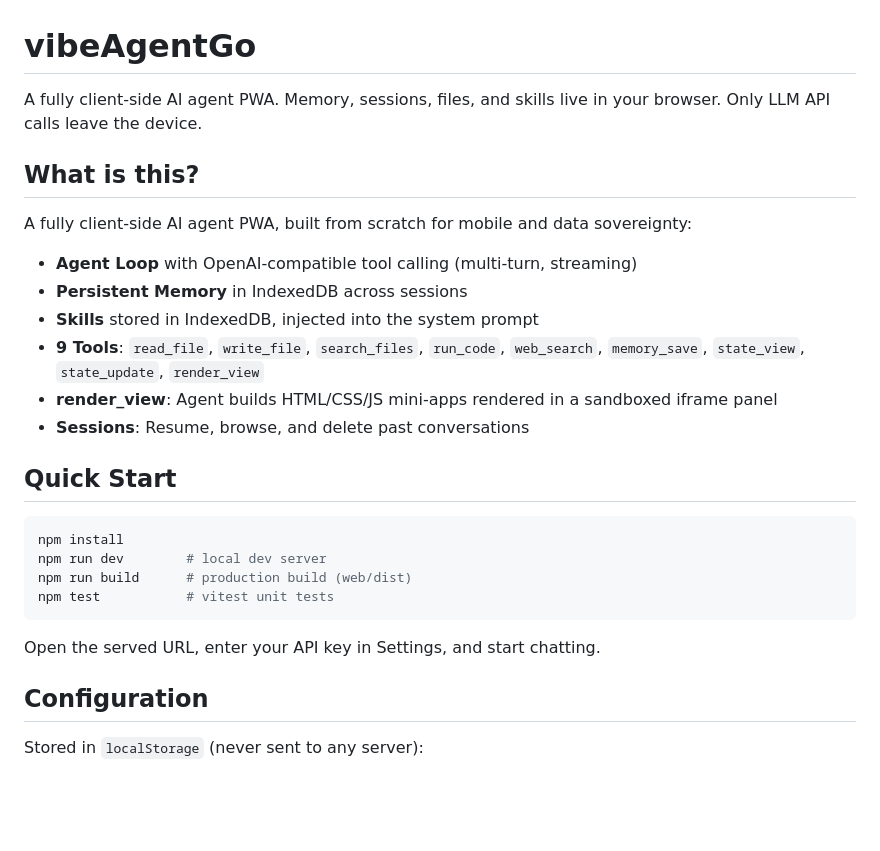
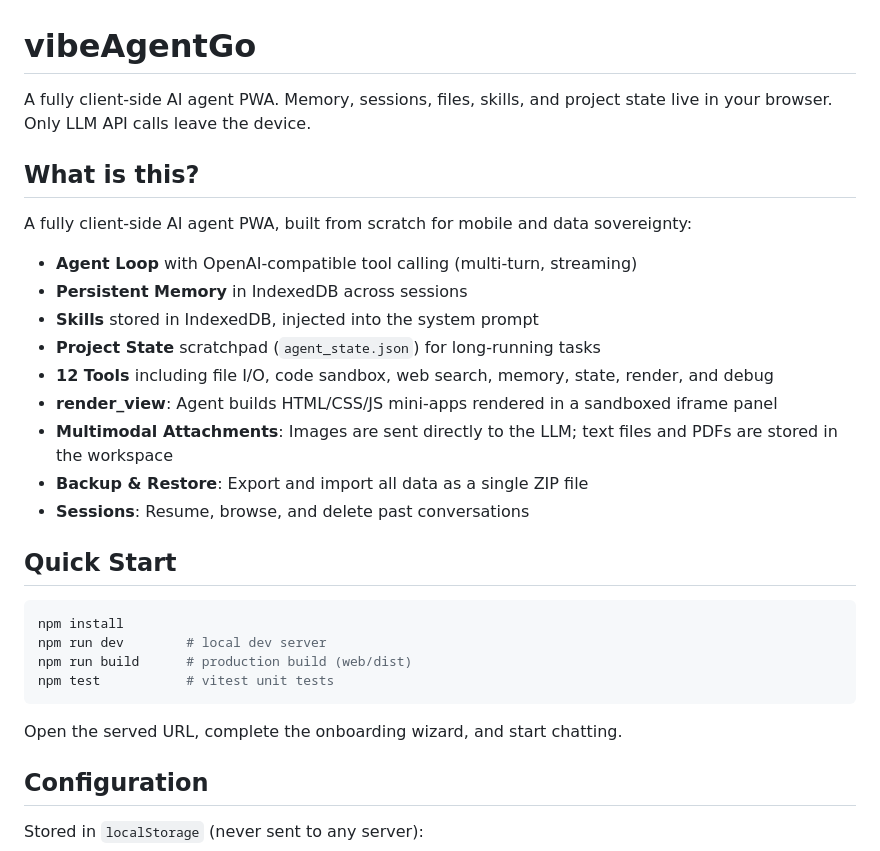
Before and after one commit to vibeopsde/vibeAgentGo, a Markdown page: README.md, the part around one of its changes. Rendered like a GitHub page; blank space fills up the shorter version.

````diff
--- a/README.md
+++ b/README.md
@@ -1,6 +1,6 @@
 # vibeAgentGo
 
-A fully client-side AI agent PWA. Memory, sessions, files, and skills live in your browser. Only LLM API calls leave the device.
+A fully client-side AI agent PWA. Memory, sessions, files, skills, and project state live in your browser. Only LLM API calls leave the device.
 
 ## What is this?
 
@@ -9,8 +9,11 @@ A fully client-side AI agent PWA, built from scratch for mobile and data soverei
 - **Agent Loop** with OpenAI-compatible tool calling (multi-turn, streaming)
 - **Persistent Memory** in IndexedDB across sessions
 - **Skills** stored in IndexedDB, injected into the system prompt
-- **9 Tools**: `read_file`, `write_file`, `search_files`, `run_code`, `web_search`, `memory_save`, `state_view`, `state_update`, `render_view`
+- **Project State** scratchpad (`agent_state.json`) for long-running tasks
+- **12 Tools** including file I/O, code sandbox, web search, memory, state, render, and debug
 - **render_view**: Agent builds HTML/CSS/JS mini-apps rendered in a sandboxed iframe panel
+- **Multimodal Attachments**: Images are sent directly to the LLM; text files and PDFs are stored in the workspace
+- **Backup & Restore**: Export and import all data as a single ZIP file
 - **Sessions**: Resume, browse, and delete past conversations
 
 ## Quick Start
@@ -22,7 +25,7 @@ npm run build      # production build (web/dist)
 npm test           # vitest unit tests
 ```
 
-Open the served URL, enter your API key in Settings, and start chatting.
+Open the served URL, complete the onboarding wizard, and start chatting.
 
 ## Configuration
 
````
Also changed, not shown: other parts of README.md (+57 -12 lines).
